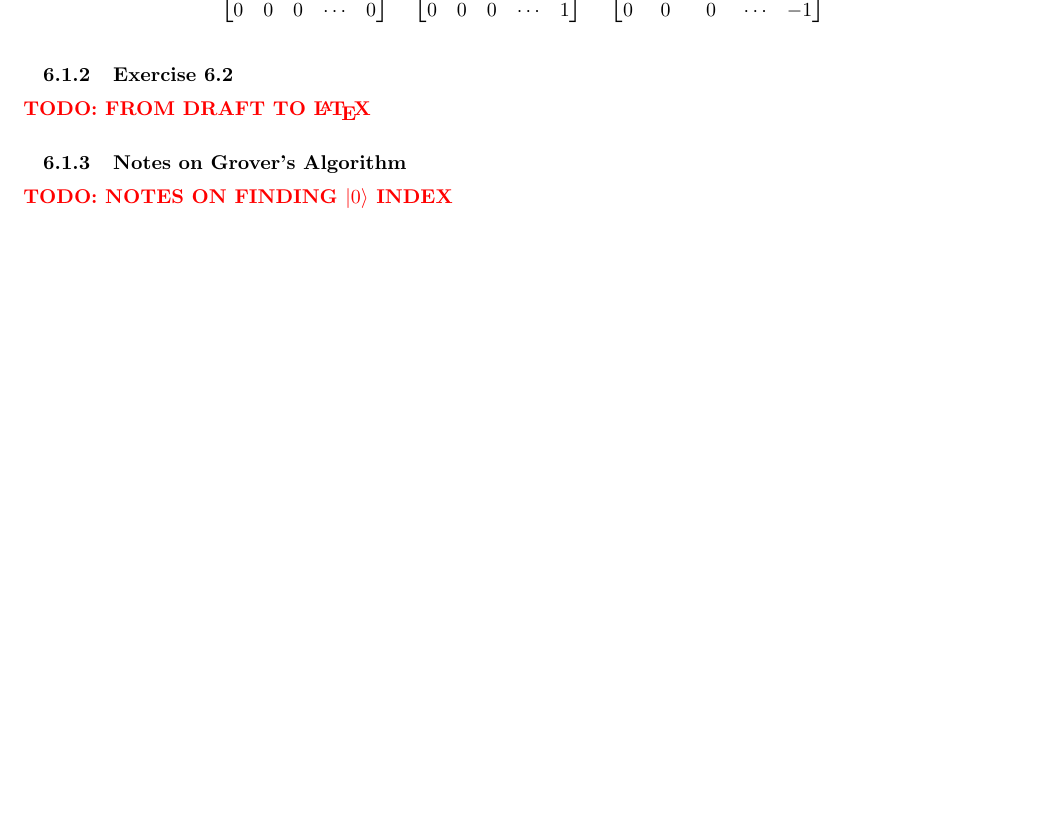
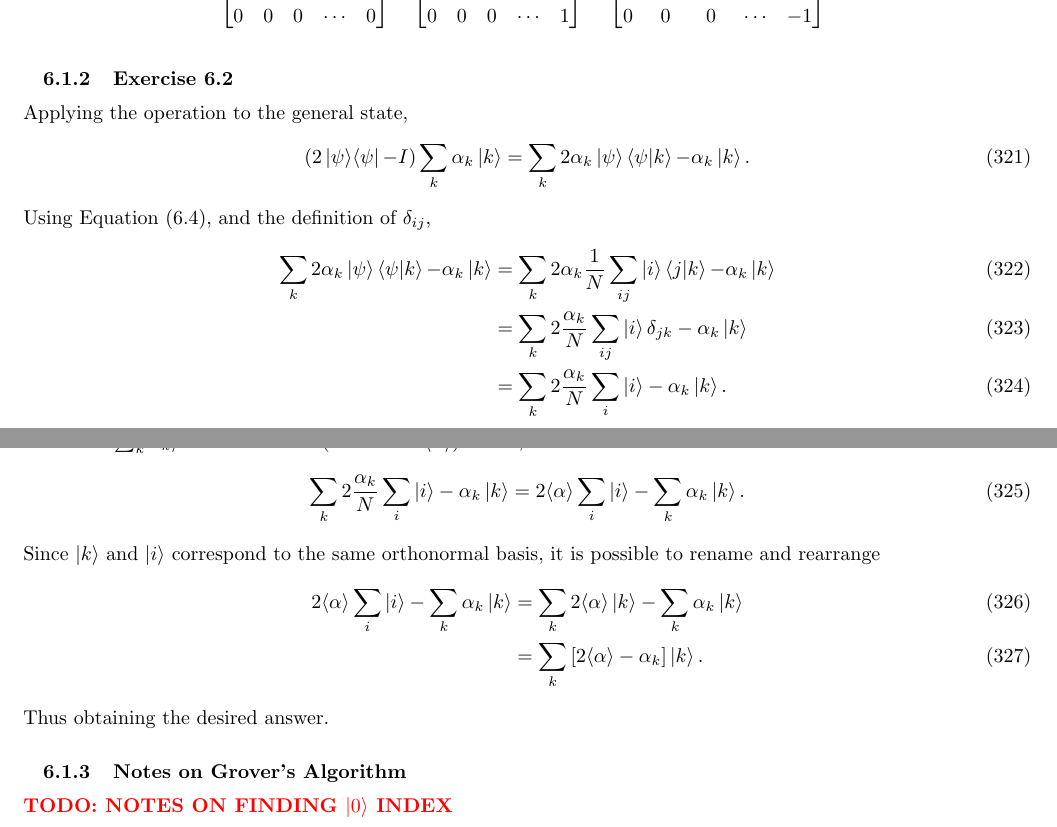
Before and after one commit to gustavowl/quommentaries, a LaTeX document (Quommentaries/main.tex, which reads Quommentaries/tex/chuang/chapter06/section6_1.tex): part of page 31 of 36 before the commit and two parts of pages 31 and 32 of 37 after it, the two joined at a grey line, cut so that both start at the same text, the shorter picture padded with empty space. Compiled offline with pdfLaTeX.

Commit message:
Adds solution to Nielsen and Chuang's Exercise 6.2

```diff
--- a/Quommentaries/tex/chuang/chapter06/section6_1.tex
+++ b/Quommentaries/tex/chuang/chapter06/section6_1.tex
@@ -69,7 +69,32 @@ These actions can be easily inferred by analysing $(2 \ketbra{0}{0} - I)$'s matr
 \end{align}
 
 \subsubsection{Exercise 6.2}
-\todo{From draft to \LaTeX}
+Applying the operation to the general state,
+\begin{align}
+    (2 \ketbra{\psi}{\psi} - I) \sum_k \alpha_k \ket{k} =
+    \sum_k 2 \alpha_k \ket{\psi} \braket{\psi}{k} - \alpha_k \ket{k}.
+\end{align}
+Using Equation (6.4), and the definition of $\delta_{ij}$,
+\begin{align}
+    \sum_k 2 \alpha_k \ket{\psi} \braket{\psi}{k} - \alpha_k \ket{k} &=
+    \sum_k 2 \alpha_k \frac{1}{N} \sum_{ij} \ket{i} \braket{j}{k} - \alpha_k \ket{k} \\
+    & = \sum_k 2 \frac{\alpha_k}{N} \sum_{ij} \ket{i} \delta_{jk} - \alpha_k \ket{k} \\
+    & = \sum_k 2 \frac{\alpha_k}{N} \sum_i \ket{i} - \alpha_k \ket{k}.
+\end{align}
+Note that $\sum_k \alpha_k/N$ is a constant
+(written as $\langle\alpha\rangle$). Thus,
+\begin{align}
+    \sum_k 2 \frac{\alpha_k}{N} \sum_i \ket{i} - \alpha_k \ket{k} =
+    2 \langle\alpha\rangle \sum_i \ket{i} - \sum_k \alpha_k \ket{k}.
+\end{align}
+Since $\ket{k}$ and $\ket{i}$ correspond to the same orthonormal basis,
+it is possible to rename and rearrange
+\begin{align}
+    2 \langle\alpha\rangle \sum_i \ket{i} - \sum_k \alpha_k \ket{k} &=
+    \sum_k 2 \langle\alpha\rangle \ket{k} - \sum_k \alpha_k \ket{k} \\
+    &= \sum_k \left[ 2 \langle\alpha\rangle - \alpha_k \right] \ket{k}.
+\end{align}
+Thus obtaining the desired answer.
 
 \subsubsection{Notes on Grover's Algorithm}
 \label{sec:nielsen-and-chuang-notes-on-grovers-algorithm}
```
Also changed, not shown: Quommentaries/tex/chuang/chapter02/section2_1_4.tex (+2 -2 lines), pdf/Quommentaries.pdf.
